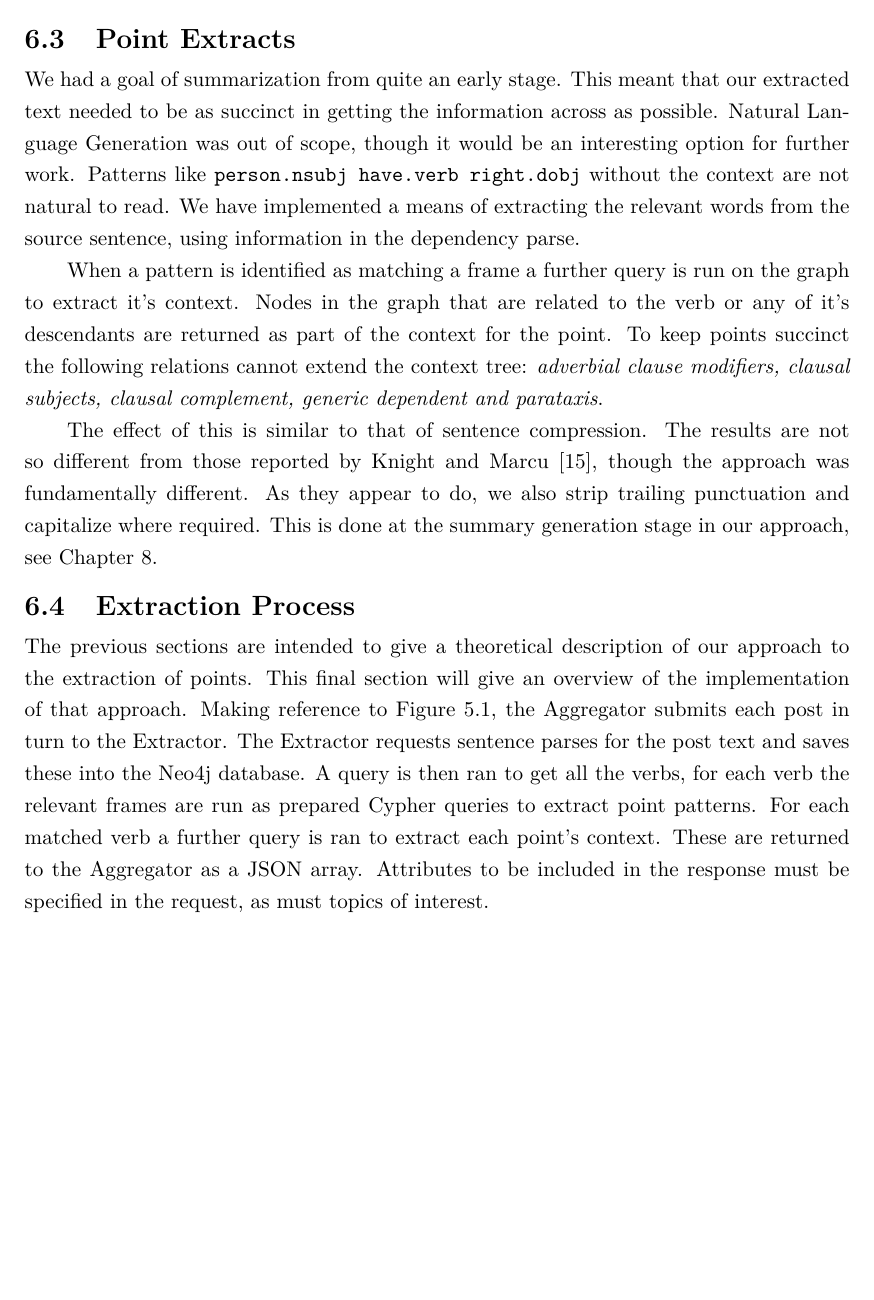
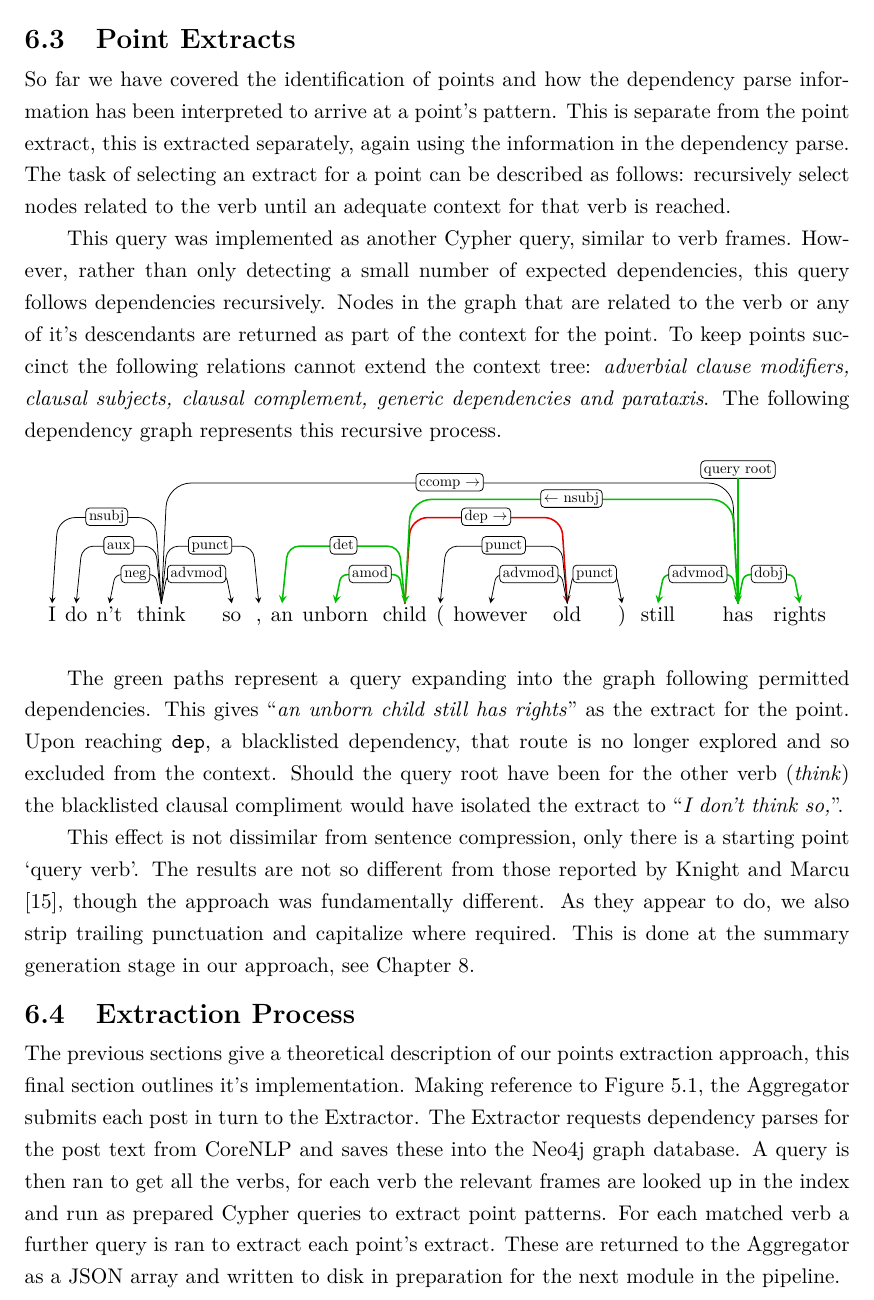
Before and after one commit to charlieegan3/standpoint, a LaTeX thesis (docs/report/abdnthesis.tex, which reads docs/report/point-extraction.tex): part of page 23 of 50, cut so that both start at the same text, the shorter picture padded with empty space. Compiled offline with pdfLaTeX.

Commit message:
Complete re-write of the PE section
Now points are made crystal clear, imo ofc

```diff
--- a/docs/report/point-extraction.tex
+++ b/docs/report/point-extraction.tex
@@ -194,12 +194,42 @@
       Rather than making the copula verb the head of the sentence we opted to write adjusted queries that could be used for copula verbs when matching against frames. This allows the dependency parse to be left unaltered and makes the implementation more explicit. The example above becomes \texttt{fetus.nsubj be.verb people.dobj} so it matches queries like where people are the `object'.
 
   \section{Point Extracts}
-    We had a goal of summarization from quite an early stage. This meant that our extracted text needed to be as succinct in getting the information across as possible. Natural Language Generation was out of scope, though it would be an interesting option for further work. Patterns like \texttt{person.nsubj have.verb right.dobj} without the context are not natural to read. We have implemented a means of extracting the relevant words from the source sentence, using information in the dependency parse.
+    So far we have covered the identification of points and how the dependency parse information has been interpreted to arrive at a point's pattern. This is separate from the point extract, this is extracted separately, again using the information in the dependency parse. The task of selecting an extract for a point can be described as follows: recursively select nodes related to the verb until an adequate context for that verb is reached.
 
-    When a pattern is identified as matching a frame a further query is run on the graph to extract it's context. Nodes in the graph that are related to the verb or any of it's descendants are returned as part of the context for the point. To keep points succinct the following relations cannot extend the context tree: \textit{adverbial clause modifiers, clausal subjects, clausal complement, generic dependent and parataxis}.
+    This query was implemented as another Cypher query, similar to verb frames. However, rather than only detecting a small number of expected dependencies, this query follows dependencies recursively. Nodes in the graph that are related to the verb or any of it's descendants are returned as part of the context for the point. To keep points succinct the following relations cannot extend the context tree: \textit{adverbial clause modifiers, clausal subjects, clausal complement, generic dependencies and parataxis}. The following dependency graph represents this recursive process.
 
-    The effect of this is similar to that of sentence compression. The results are not so different from those reported by Knight and Marcu \cite{knight2000statistics}, though the approach was fundamentally different. As they appear to do, we also strip trailing punctuation and capitalize where required. This is done at the summary generation stage in our approach, see Chapter \ref{chap:summary-generation}.
+    \begin{center}
+      \begin{dependency}[edge horizontal padding=0]
+        \begin{deptext}
+          I \&[0.0cm] do \&[0.0cm] n't \&[0.1cm] think \&[0.5cm] so \&[0.1cm] , \&[0.0cm] an \&[0.0cm] unborn \&[0.1cm] child \&[0.0cm] ( \&[0.0cm] however \&[0.3cm] old \&[0.5cm] ) \&[0.1cm] still \&[0.7cm] has \&[0.2cm] rights \\
+        \end{deptext}
+
+        \depedge{4}{1}{nsubj}
+        \depedge{4}{2}{aux}
+        \depedge{4}{3}{neg}
+        \depedge{4}{5}{advmod}
+        \depedge{4}{6}{punct}
+        \depedge[edge unit distance=1.2ex]{4}{15}{ccomp $\rightarrow$}
+
+        \depedge[edge style={green!75!black, thick}]{9}{7}{det}
+        \depedge[edge style={green!75!black, thick}]{9}{8}{amod}
+        \depedge[edge style={red!90!black, thick}]{9}{12}{dep $\rightarrow$}
+
+        \depedge{12}{11}{advmod}
+        \depedge{12}{10}{punct}
+        \depedge{12}{13}{punct}
+
+        \depedge[edge style={green!75!black, thick}]{15}{14}{advmod}
+        \depedge[edge style={green!75!black, thick}]{15}{16}{dobj}
+        \depedge[edge unit distance=1.9ex,edge style={green!75!black, thick}]{15}{9}{$\leftarrow$ nsubj}
+
+        \deproot[edge unit distance=4.0ex,edge style={green!75!black, thick}]{15}{query root}
+      \end{dependency}
+    \end{center}
+
+    The green paths represent a query expanding into the graph following permitted dependencies. This gives \blockquote{\textit{an unborn child still has rights}} as the extract for the point. Upon reaching \texttt{dep}, a blacklisted dependency, that route is no longer explored and so excluded from the context. Should the query root have been for the other verb (\textit{think}) the blacklisted clausal compliment would have isolated the extract to \blockquote{\textit{I don't think so,}}.
+
+    This effect is not dissimilar from sentence compression, only there is a starting point `query verb'. The results are not so different from those reported by Knight and Marcu \cite{knight2000statistics}, though the approach was fundamentally different. As they appear to do, we also strip trailing punctuation and capitalize where required. This is done at the summary generation stage in our approach, see Chapter \ref{chap:summary-generation}.
 
   \section{Extraction Process}
-    The previous sections are intended to give a theoretical description of our approach to the extraction of points. This final section will give an overview of the implementation of that approach.
-    Making reference to Figure \ref{fig:arch-dia}, the Aggregator submits each post in turn to the Extractor. The Extractor requests sentence parses for the post text and saves these into the Neo4j database. A query is then ran to get all the verbs, for each verb the relevant frames are run as prepared Cypher queries to extract point patterns. For each matched verb a further query is ran to extract each point's context. These are returned to the Aggregator as a JSON array. Attributes to be included in the response must be specified in the request, as must topics of interest.
+    The previous sections give a theoretical description of our points extraction approach, this final section outlines it's implementation. Making reference to Figure \ref{fig:arch-dia}, the Aggregator submits each post in turn to the Extractor. The Extractor requests dependency parses for the post text from CoreNLP and saves these into the Neo4j graph database. A query is then ran to get all the verbs, for each verb the relevant frames are looked up in the index and run as prepared Cypher queries to extract point patterns. For each matched verb a further query is ran to extract each point's extract. These are returned to the Aggregator as a JSON array and written to disk in preparation for the next module in the pipeline.
```
